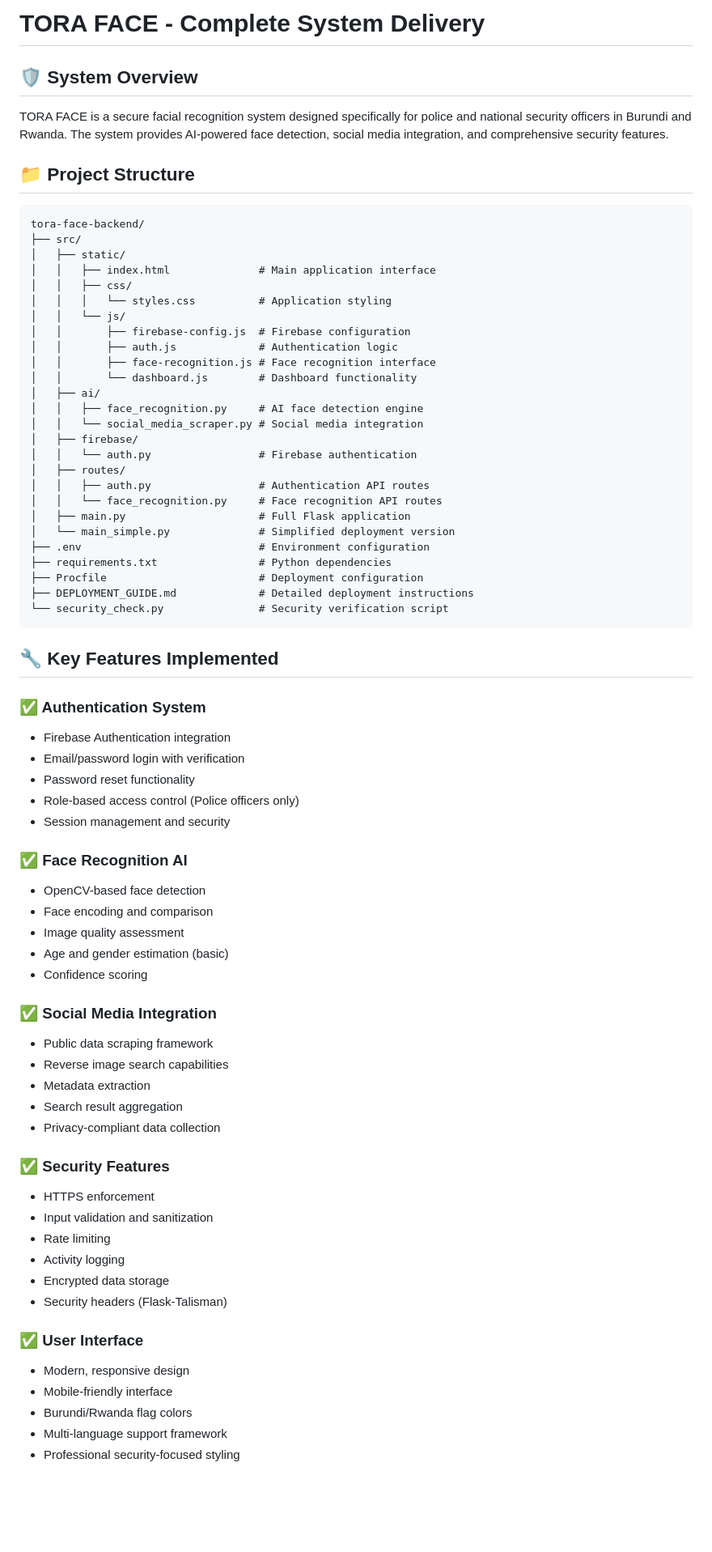
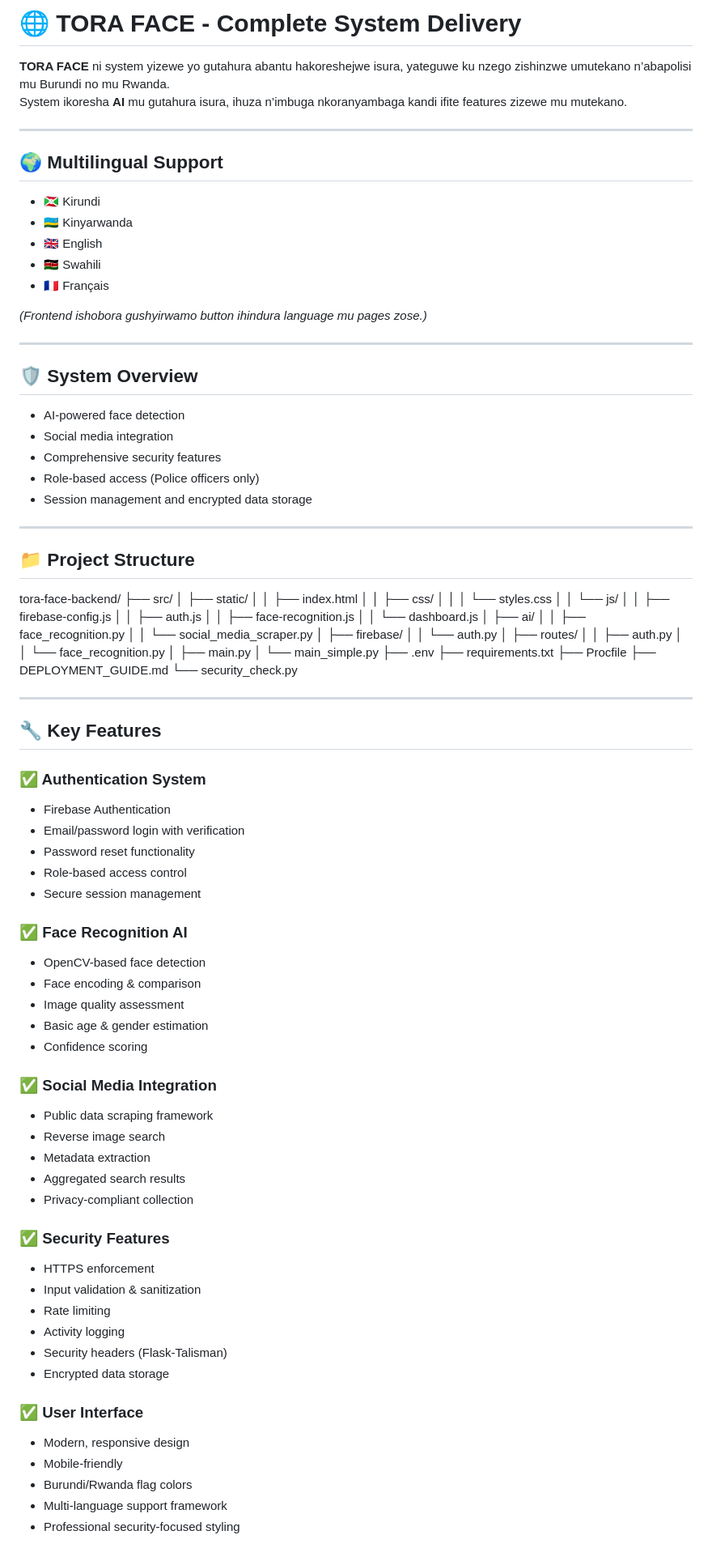
Before and after one commit to murikimpano/Tora-face, a Markdown page: TORA_FACE_DELIVERY_README.md, the part around one of its changes. Shown at 81% size. Drawn GitHub-style; blank space fills up the shorter version.

````diff
--- a/TORA_FACE_DELIVERY_README.md
+++ b/TORA_FACE_DELIVERY_README.md
@@ -1,72 +1,73 @@
-# TORA FACE - Complete System Delivery
+
+# 🌐 TORA FACE - Complete System Delivery
+
+**TORA FACE** ni system yizewe yo gutahura abantu hakoreshejwe isura, yateguwe ku nzego zishinzwe umutekano n’abapolisi mu Burundi no mu Rwanda.
+System ikoresha **AI** mu gutahura isura, ihuza n’imbuga nkoranyambaga kandi ifite features zizewe mu mutekano.
+
+---
+
+## 🌍 Multilingual Support
+
+- 🇧🇮 Kirundi
+- 🇷🇼 Kinyarwanda
+- 🇬🇧 English
+- 🇰🇪 Swahili
+- 🇫🇷 Français
+
+*(Frontend ishobora gushyirwamo button ihindura language mu pages zose.)*
+
+---
 
 ## 🛡️ System Overview
-TORA FACE is a secure facial recognition system designed specifically for police and national security officers in Burundi and Rwanda. The system provides AI-powered face detection, social media integration, and comprehensive security features.
+
+- AI-powered face detection
+- Social media integration
+- Comprehensive security features
+- Role-based access (Police officers only)
+- Session management and encrypted data storage
+
+---
 
 ## 📁 Project Structure
-```
-tora-face-backend/
-├── src/
-│   ├── static/
-│   │   ├── index.html              # Main application interface
-│   │   ├── css/
-│   │   │   └── styles.css          # Application styling
-│   │   └── js/
-│   │       ├── firebase-config.js  # Firebase configuration
-│   │       ├── auth.js             # Authentication logic
-│   │       ├── face-recognition.js # Face recognition interface
-│   │       └── dashboard.js        # Dashboard functionality
-│   ├── ai/
-│   │   ├── face_recognition.py     # AI face detection engine
-│   │   └── social_media_scraper.py # Social media integration
-│   ├── firebase/
-│   │   └── auth.py                 # Firebase authentication
-│   ├── routes/
-│   │   ├── auth.py                 # Authentication API routes
-│   │   └── face_recognition.py     # Face recognition API routes
-│   ├── main.py                     # Full Flask application
-│   └── main_simple.py              # Simplified deployment version
-├── .env                            # Environment configuration
-├── requirements.txt                # Python dependencies
-├── Procfile                        # Deployment configuration
-├── DEPLOYMENT_GUIDE.md             # Detailed deployment instructions
-└── security_check.py               # Security verification script
-```
 
-## 🔧 Key Features Implemented
+tora-face-backend/ ├── src/ │   ├── static/ │   │   ├── index.html │   │   ├── css/ │   │   │   └── styles.css │   │   └── js/ │   │       ├── firebase-config.js │   │       ├── auth.js │   │       ├── face-recognition.js │   │       └── dashboard.js │   ├── ai/ │   │   ├── face_recognition.py │   │   └── social_media_scraper.py │   ├── firebase/ │   │   └── auth.py │   ├── routes/ │   │   ├── auth.py │   │   └── face_recognition.py │   ├── main.py │   └── main_simple.py ├── .env ├── requirements.txt ├── Procfile ├── DEPLOYMENT_GUIDE.md └── security_check.py
+
+---
+
+## 🔧 Key Features
 
 ### ✅ Authentication System
-- Firebase Authentication integration
+- Firebase Authentication
 - Email/password login with verification
 - Password reset functionality
-- Role-based access control (Police officers only)
-- Session management and security
+- Role-based access control
+- Secure session management
 
 ### ✅ Face Recognition AI
 - OpenCV-based face detection
-- Face encoding and comparison
+- Face encoding & comparison
 - Image quality assessment
-- Age and gender estimation (basic)
+- Basic age & gender estimation
 - Confidence scoring
 
 ### ✅ Social Media Integration
 - Public data scraping framework
-- Reverse image search capabilities
+- Reverse image search
 - Metadata extraction
-- Search result aggregation
-- Privacy-compliant data collection
+- Aggregated search results
+- Privacy-compliant collection
 
 ### ✅ Security Features
 - HTTPS enforcement
-- Input validation and sanitization
+- Input validation & sanitization
 - Rate limiting
 - Activity logging
+- Security headers (Flask-Talisman)
 - Encrypted data storage
-- Security headers (Flask-Talisman)
 
 ### ✅ User Interface
 - Modern, responsive design
-- Mobile-friendly interface
+- Mobile-friendly
 - Burundi/Rwanda flag colors
 - Multi-language support framework
 - Professional security-focused styling
````
Also changed, not shown: other parts of TORA_FACE_DELIVERY_README.md (+165 -94 lines).
